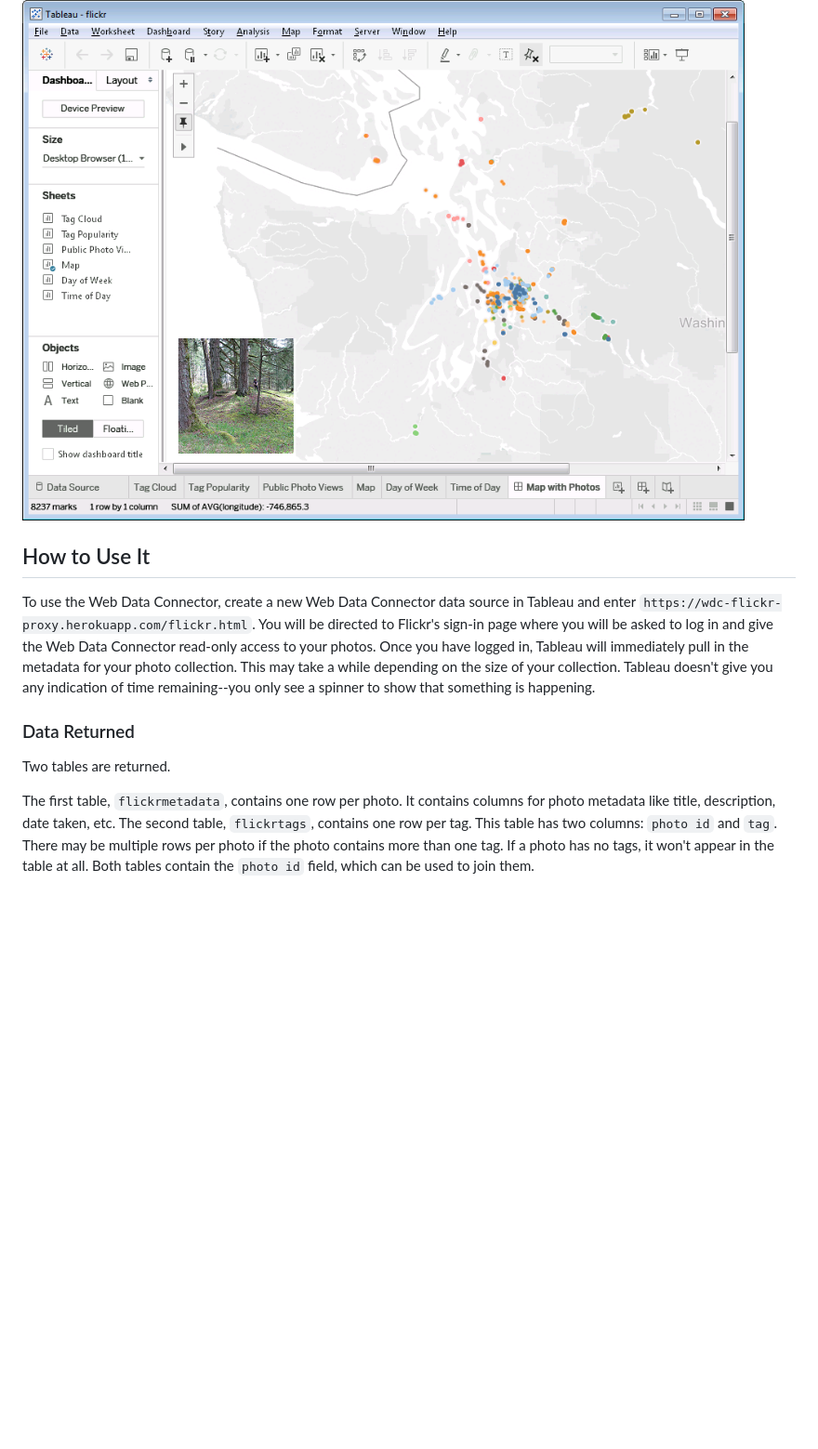
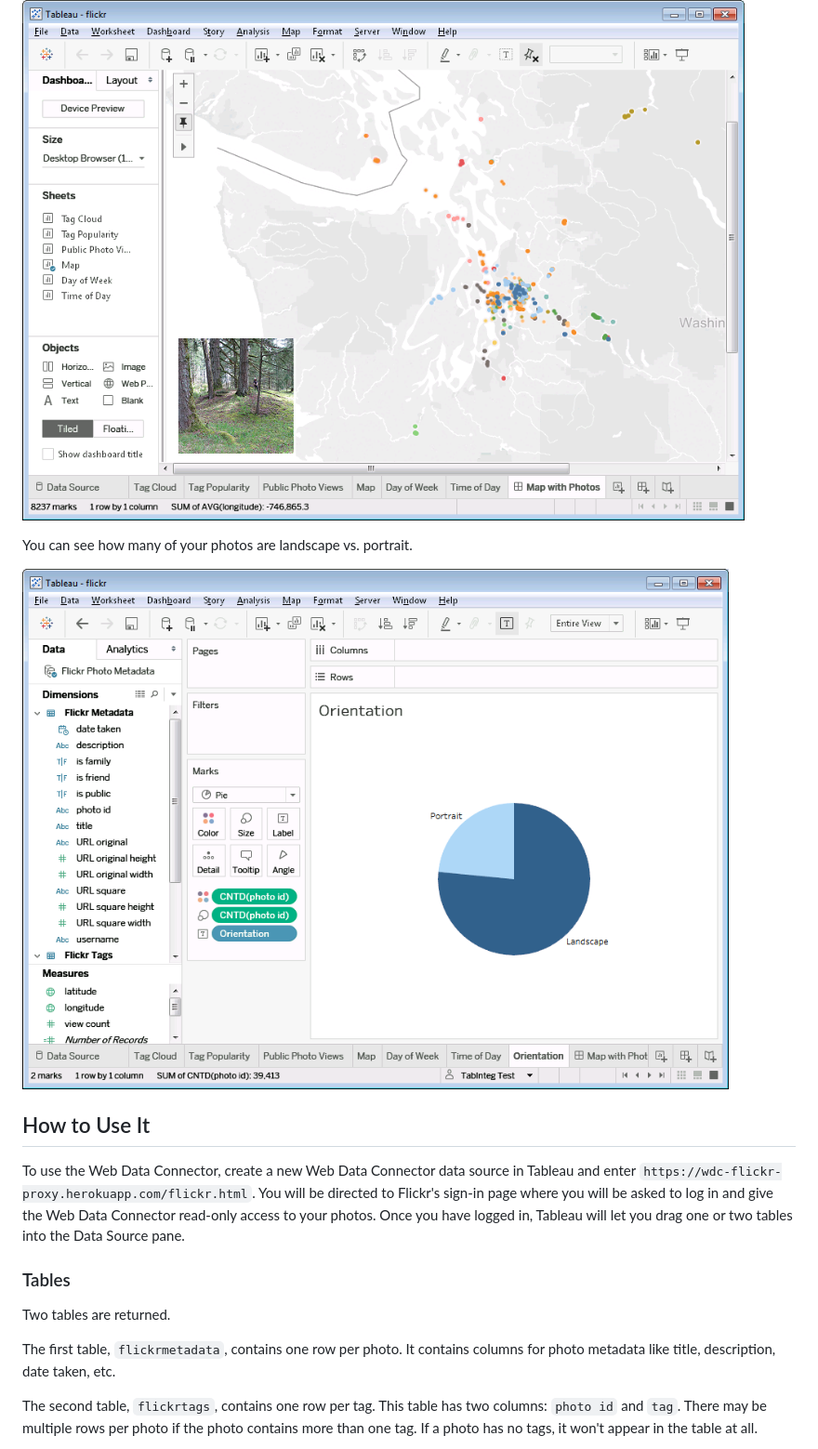
Before and after one commit to smeredith/wdc-flickr-proxy, a Markdown page: README.md, the part around the change printed below. Shown: that part at 93% size. Rendered like a GitHub page; pictures changed too: images/orientation.png (added); blank space fills up the shorter version.

```diff
--- a/README.md
+++ b/README.md
@@ -28,22 +28,26 @@ You can create a map with a dot for each photo and display a photo when you roll
 
 ![map](images/map.png)
 
+You can see how many of your photos are landscape vs. portrait.
+
+![orientation](images/orientation.png)
+
 ## How to Use It
 
 To use the Web Data Connector, create a new Web Data Connector data source in Tableau and enter `https://wdc-flickr-proxy.herokuapp.com/flickr.html`.
 You will be directed to Flickr's sign-in page where you will be asked to log in and give the Web Data Connector read-only access to your photos.
-Once you have logged in, Tableau will immediately pull in the metadata for your photo collection.
-This may take a while depending on the size of your collection.
-Tableau doesn't give you any indication of time remaining--you only see a spinner to show that something is happening.
+Once you have logged in, Tableau will let you drag one or two tables into the Data Source pane.
 
-### Data Returned
+### Tables
 
 Two tables are returned.
 
 The first table, `flickrmetadata`, contains one row per photo.
 It contains columns for photo metadata like title, description, date taken, etc.
+
 The second table, `flickrtags`, contains one row per tag.
 This table has two columns: `photo id` and `tag`.
 There may be multiple rows per photo if the photo contains more than one tag.
 If a photo has no tags, it won't appear in the table at all.
+
 Both tables contain the `photo id` field, which can be used to join them.
```
Also changed, not shown: other parts of README.md (+4 -0 lines), images/join.png (added).
